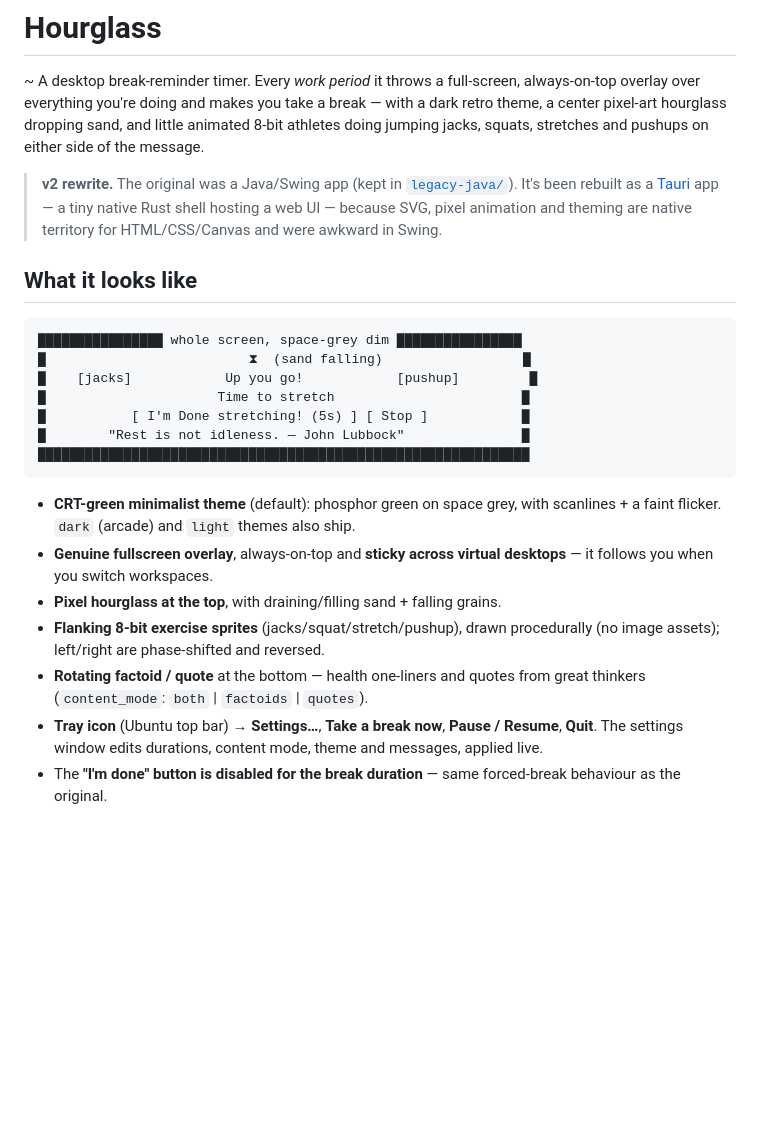
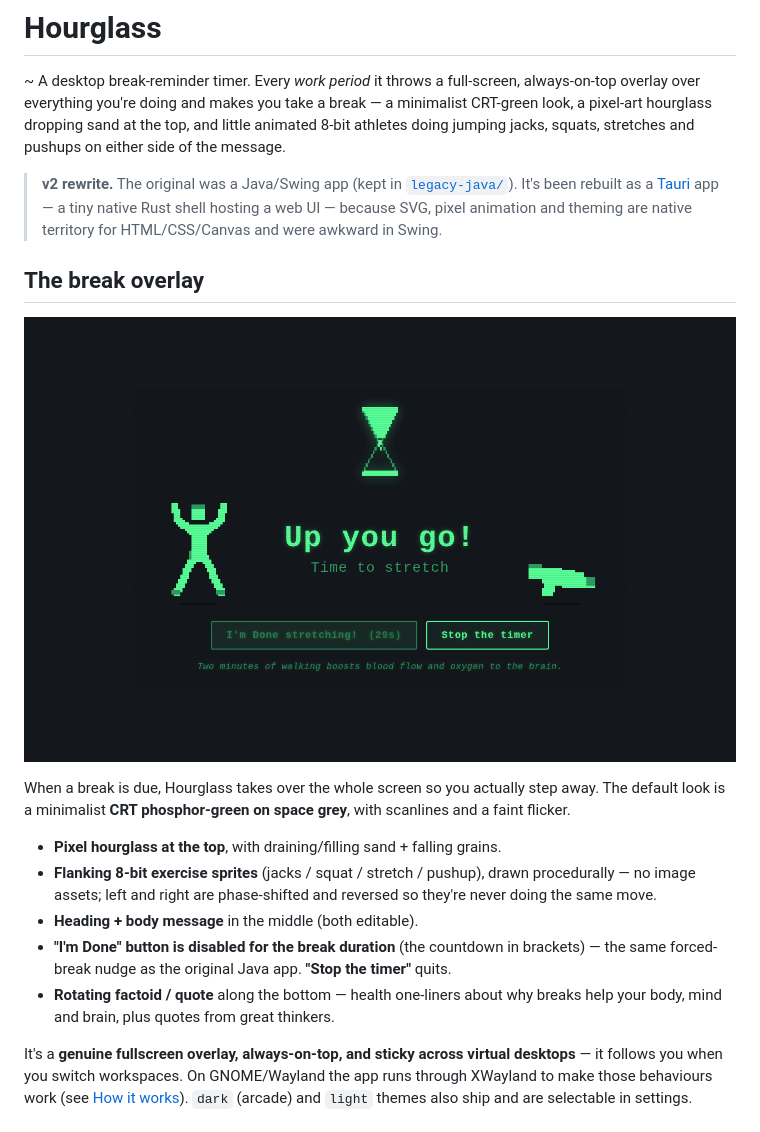
Before and after one commit to Guru227/Hourglass, a Markdown page: README.md, the part around one of its changes. GitHub-like rendering; pictures changed too: docs/screenshots/break-overlay.png (added); blank space fills up the shorter version.

Commit message:
docs: README screenshots + tray/settings walkthrough for v0.2
Add real screenshots of the CRT break overlay and the settings window under
docs/screenshots/, replace the ASCII mockup, and document the tray menu and
settings (durations, content mode, theme, messages; applied live).

Co-Authored-By: Claude Opus 4.8 <noreply@anthropic.com>

````diff
--- a/README.md
+++ b/README.md
@@ -2,38 +2,37 @@
 
 ~ A desktop break-reminder timer. Every *work period* it throws a full-screen,
 always-on-top overlay over everything you're doing and makes you take a break —
-with a dark retro theme, a center pixel-art hourglass dropping sand, and little
-animated 8-bit athletes doing jumping jacks, squats, stretches and pushups on
-either side of the message.
+a minimalist CRT-green look, a pixel-art hourglass dropping sand at the top, and
+little animated 8-bit athletes doing jumping jacks, squats, stretches and pushups
+on either side of the message.
 
 > **v2 rewrite.** The original was a Java/Swing app (kept in [`legacy-java/`](legacy-java/)).
 > It's been rebuilt as a [Tauri](https://tauri.app) app — a tiny native Rust
 > shell hosting a web UI — because SVG, pixel animation and theming are native
 > territory for HTML/CSS/Canvas and were awkward in Swing.
 
-## What it looks like
+## The break overlay
 
-```
-████████████████ whole screen, space-grey dim ████████████████
-█                          ⧗  (sand falling)                  █
-█    [jacks]            Up you go!            [pushup]         █
-█                      Time to stretch                        █
-█           [ I'm Done stretching! (5s) ] [ Stop ]            █
-█        "Rest is not idleness. — John Lubbock"               █
-███████████████████████████████████████████████████████████████
-```
+![Hourglass break overlay — CRT-green fullscreen reminder](docs/screenshots/break-overlay.png)
 
-- **CRT-green minimalist theme** (default): phosphor green on space grey, with
-  scanlines + a faint flicker. `dark` (arcade) and `light` themes also ship.
-- **Genuine fullscreen overlay**, always-on-top and **sticky across virtual
-  desktops** — it follows you when you switch workspaces.
+When a break is due, Hourglass takes over the whole screen so you actually step
+away. The default look is a minimalist **CRT phosphor-green on space grey**, with
+scanlines and a faint flicker.
+
 - **Pixel hourglass at the top**, with draining/filling sand + falling grains.
-- **Flanking 8-bit exercise sprites** (jacks/squat/stretch/pushup), drawn
-  procedurally (no image assets); left/right are phase-shifted and reversed.
-- **Rotating factoid / quote** at the bottom — health one-liners and quotes from
-  great thinkers (`content_mode`: `both` | `factoids` | `quotes`).
-- **Tray icon** (Ubuntu top bar) → **Settings…**, **Take a break now**,
-  **Pause / Resume**, **Quit**. The settings window edits durations, content
-  mode, theme and messages, applied live.
-- The **"I'm done" button is disabled for the break duration** — same forced-break
-  behaviour as the original.
+- **Flanking 8-bit exercise sprites** (jacks / squat / stretch / pushup), drawn
+  procedurally — no image assets; left and right are phase-shifted and reversed
+  so they're never doing the same move.
+- **Heading + body message** in the middle (both editable).
+- **"I'm Done" button is disabled for the break duration** (the countdown in
+  brackets) — the same forced-break nudge as the original Java app. **"Stop the
+  timer"** quits.
+- **Rotating factoid / quote** along the bottom — health one-liners about why
+  breaks help your body, mind and brain, plus quotes from great thinkers.
+
+It's a **genuine fullscreen overlay, always-on-top, and sticky across virtual
+desktops** — it follows you when you switch workspaces. On GNOME/Wayland the app
+runs through XWayland to make those behaviours work (see
+[How it works](#how-it-works)). `dark` (arcade) and `light` themes also ship and
+are selectable in settings.
+
````
Also changed, not shown: other parts of README.md (+17 -0 lines), docs/screenshots/settings.png (added).
